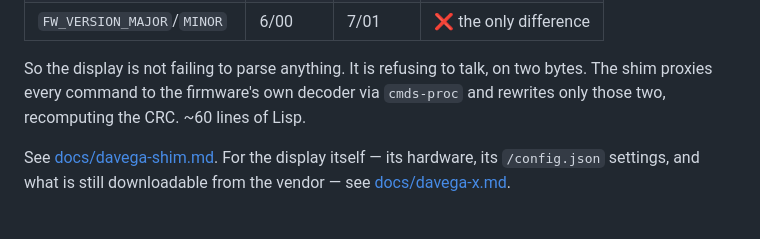
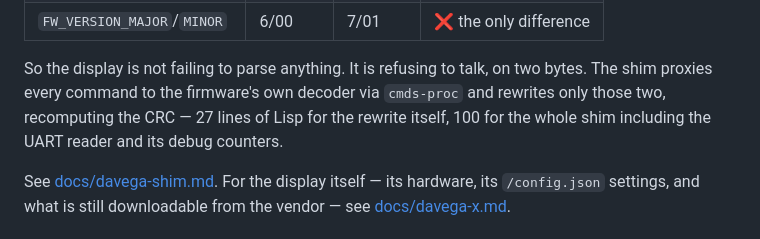
Before and after one commit to isaacrowntree/vesc-workbench, a Markdown page: README.md, the part around the change. Drawn GitHub-style.

Commit message:
README: correct the shim's line count
27 lines for the version rewrite, 100 for the whole shim. The "~60" predated
the reader being split out and counted neither.

Co-Authored-By: Claude Opus 5 <noreply@anthropic.com>
Claude-Session: https://claude.ai/code/session_01Xucenq3zPDxAPZPV7mBqv5

```diff
--- a/README.md
+++ b/README.md
@@ -131,7 +131,9 @@ against upstream on every CI run:
 
 So the display is not failing to parse anything. It is refusing to talk, on two
 bytes. The shim proxies every command to the firmware's own decoder via
-`cmds-proc` and rewrites only those two, recomputing the CRC. ~60 lines of Lisp.
+`cmds-proc` and rewrites only those two, recomputing the CRC — 27 lines of Lisp
+for the rewrite itself, 100 for the whole shim including the UART reader and
+its debug counters.
 
 See [docs/davega-shim.md](docs/davega-shim.md). For the display itself — its
 hardware, its `/config.json` settings, and what is still downloadable from the
```
